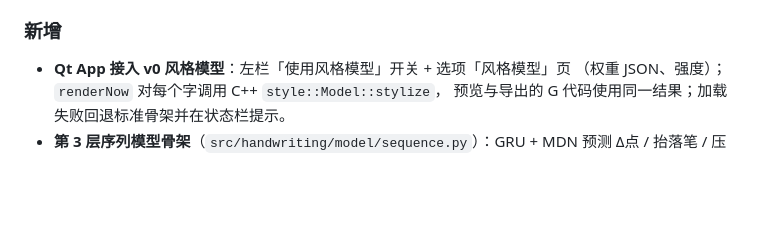
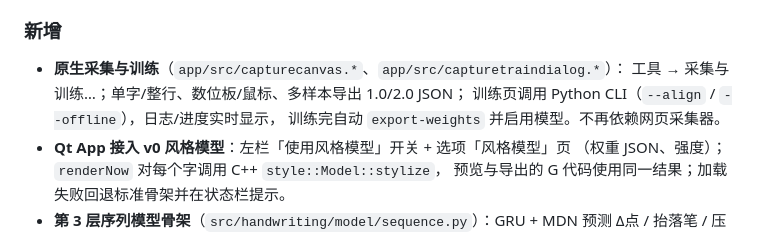
Before and after one commit to ccbda3/HandwritingRobot, a Markdown page: CHANGELOG.md, the part around the change. GitHub-like rendering; blank space fills up the shorter version.

```diff
--- a/CHANGELOG.md
+++ b/CHANGELOG.md
@@ -40,6 +40,10 @@
 
 ### 新增
 
+- **原生采集与训练**（`app/src/capturecanvas.*`、`app/src/capturetraindialog.*`）：
+  工具 → 采集与训练…；单字/整行、数位板/鼠标、多样本导出 1.0/2.0 JSON；
+  训练页调用 Python CLI（`--align` / `--offline`），日志/进度实时显示，
+  训练完自动 `export-weights` 并启用模型。不再依赖网页采集器。
 - **Qt App 接入 v0 风格模型**：左栏「使用风格模型」开关 + 选项「风格模型」页
   （权重 JSON、强度）；`renderNow` 对每个字调用 C++ `style::Model::stylize`，
   预览与导出的 G 代码使用同一结果；加载失败回退标准骨架并在状态栏提示。
```
Also changed, not shown: README.md (+15 -1 lines), docs/model.md (+2 -0 lines), docs/images/capture-tab.png (added), docs/images/train-tab.png (added), 8 other files.
